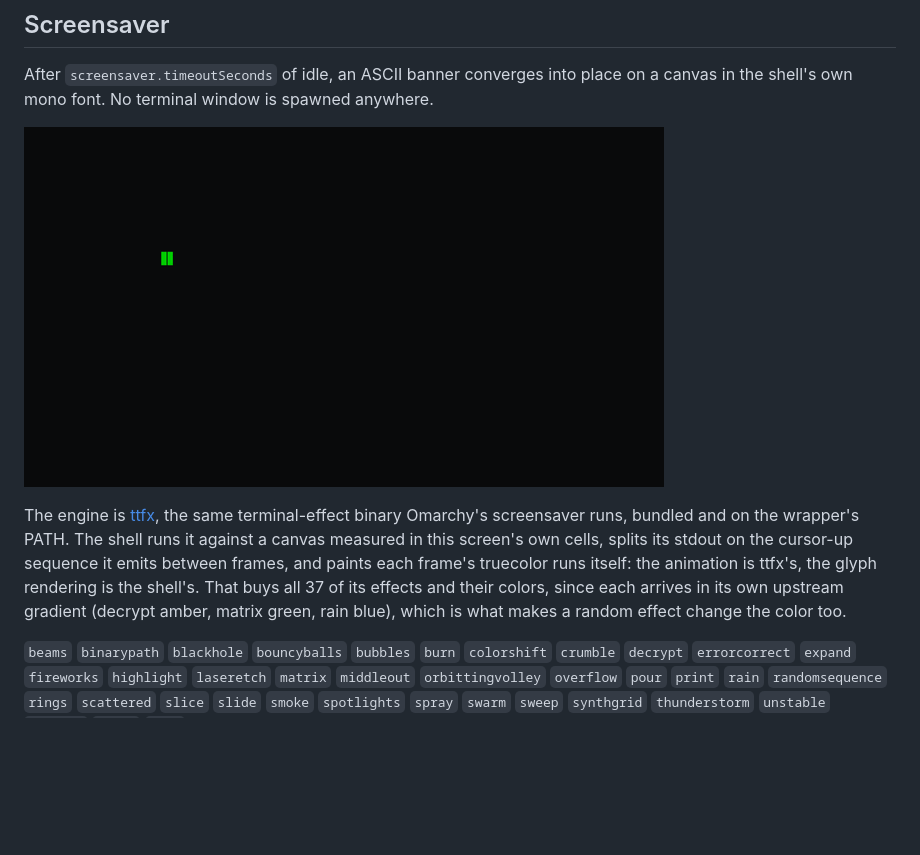
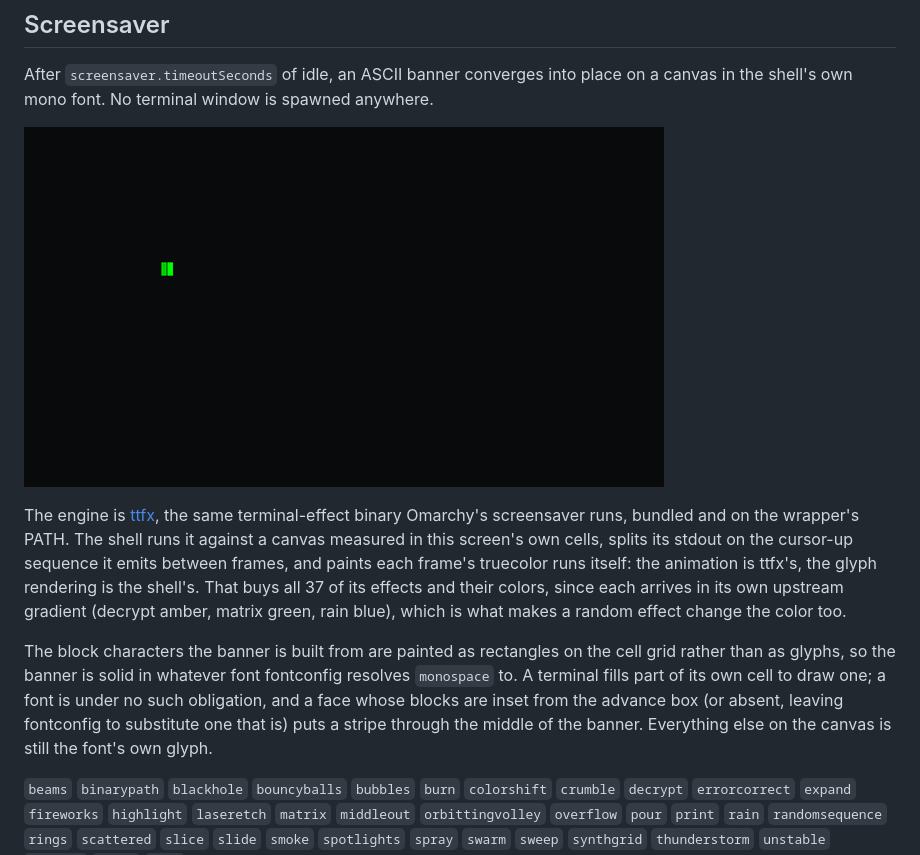
Before and after one commit to FormalSnake/FormalShell, a Markdown page: docs/USAGE.md, the part around the change. Drawn GitHub-style; pictures changed too: docs/media/screensaver-decrypt.gif; blank space fills up the shorter version.

```diff
--- a/docs/USAGE.md
+++ b/docs/USAGE.md
@@ -2163,6 +2163,14 @@ and their colors, since each arrives in its own upstream gradient (decrypt
 amber, matrix green, rain blue), which is what makes a random effect change
 the color too.
 
+The block characters the banner is built from are painted as rectangles on
+the cell grid rather than as glyphs, so the banner is solid in whatever font
+fontconfig resolves `monospace` to. A terminal fills part of its own cell to
+draw one; a font is under no such obligation, and a face whose blocks are
+inset from the advance box (or absent, leaving fontconfig to substitute one
+that is) puts a stripe through the middle of the banner. Everything else on
+the canvas is still the font's own glyph.
+
 `beams` `binarypath` `blackhole` `bouncyballs` `bubbles` `burn` `colorshift`
 `crumble` `decrypt` `errorcorrect` `expand` `fireworks` `highlight`
 `laseretch` `matrix` `middleout` `orbittingvolley` `overflow` `pour` `print`
```
Also changed, not shown: docs/media/screensaver-expand.gif, docs/media/screensaver-rain.gif, docs/media/screensaver-scattered.gif, docs/media/screensaver-slide.gif, 4 other files.
